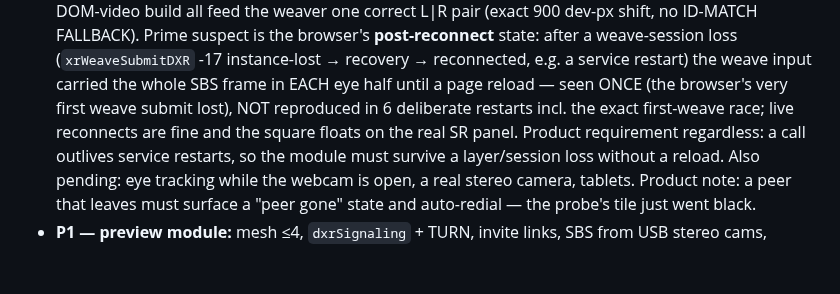
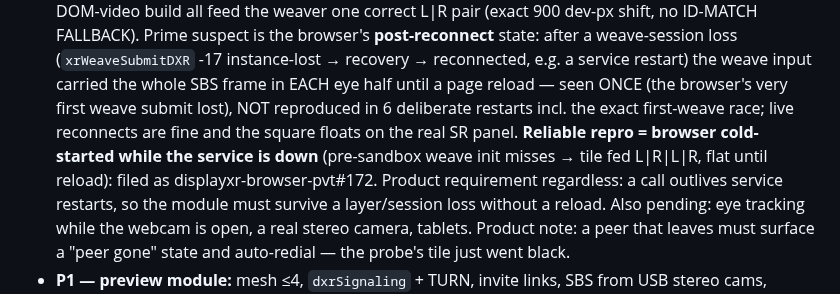
Before and after one commit to DisplayXR/displayxr-web, a Markdown page: docs/rfcs/0002-video-call.md, the part around the change. Rendered like a GitHub page; blank space fills up the shorter version.

Commit message:
docs(rfc 0002): link browser-pvt#172 (cold-start L|R|L|R repro)
Co-Authored-By: Claude Opus 5.5 <noreply@anthropic.com>

```diff
--- a/docs/rfcs/0002-video-call.md
+++ b/docs/rfcs/0002-video-call.md
@@ -163,7 +163,9 @@ contains vendor code or depth models.
   loss (`xrWeaveSubmitDXR` -17 instance-lost → recovery → reconnected, e.g. a service restart) the
   weave input carried the whole SBS frame in EACH eye half until a page reload — seen ONCE (the
   browser's very first weave submit lost), NOT reproduced in 6 deliberate restarts incl. the exact
-  first-weave race; live reconnects are fine and the square floats on the real SR panel. Product requirement
+  first-weave race; live reconnects are fine and the square floats on the real SR panel. **Reliable
+  repro = browser cold-started while the service is down** (pre-sandbox weave init misses → tile fed
+  L|R|L|R, flat until reload): filed as displayxr-browser-pvt#172. Product requirement
   regardless: a call outlives service restarts, so the module must survive a layer/session loss
   without a reload. Also pending: eye tracking while the
   webcam is open, a real stereo camera, tablets. Product note: a peer that leaves must surface a
```
